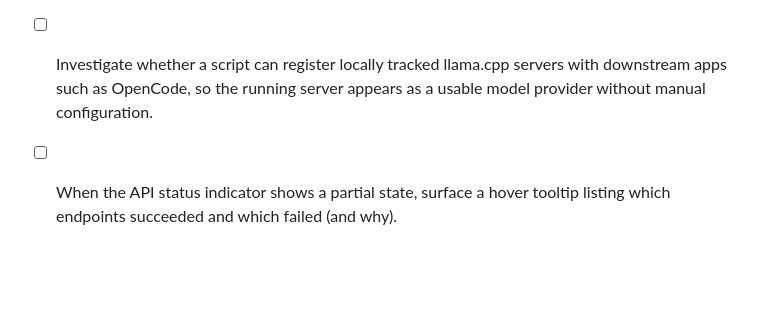
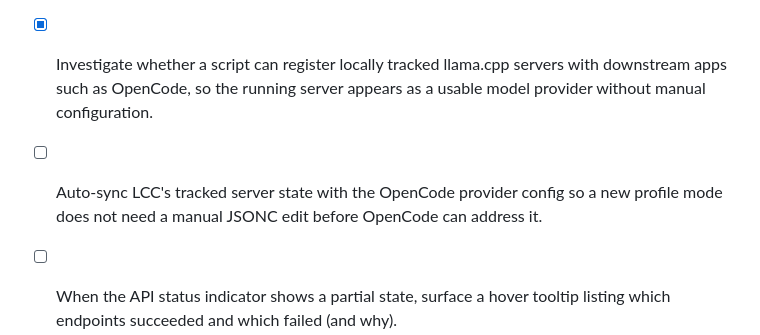
Before and after one commit to gerbear1990/llama-control-center, a Markdown page: TODO.md, the part around the change. GitHub-like rendering; blank space fills up the shorter version.

```diff
--- a/TODO.md
+++ b/TODO.md
@@ -42,5 +42,6 @@
 - [ ] Verify and harden stop-server logic so a tracked server actually transitions from running to stopped after Stop is clicked, with the dashboard reflecting the new state.
 - [ ] After a benchmark completes, force the live "Estimated speed" card to show the benchmarked tokens/sec for the current profile instead of the heuristic estimate.
 - [ ] Tighten the tokens-per-second estimation logic so it tracks real measured performance more closely across model sizes, quantizations, and runtimes (current heuristic can drift wildly from actual benchmarks).
-- [ ] Investigate whether a script can register locally tracked llama.cpp servers with downstream apps such as OpenCode, so the running server appears as a usable model provider without manual configuration.
+- [x] Investigate whether a script can register locally tracked llama.cpp servers with downstream apps such as OpenCode, so the running server appears as a usable model provider without manual configuration.
+- [ ] Auto-sync LCC's tracked server state with the OpenCode provider config so a new profile mode does not need a manual JSONC edit before OpenCode can address it.
 - [ ] When the API status indicator shows a partial state, surface a hover tooltip listing which endpoints succeeded and which failed (and why).
```
Also changed, not shown: ROADMAP.md (+11 -3 lines).
